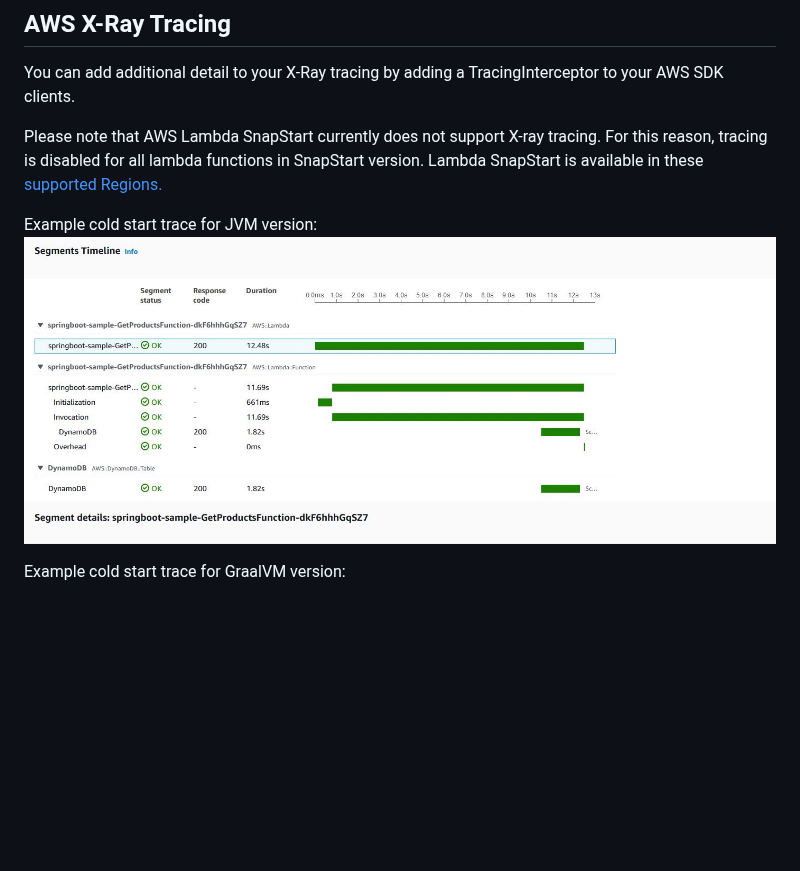
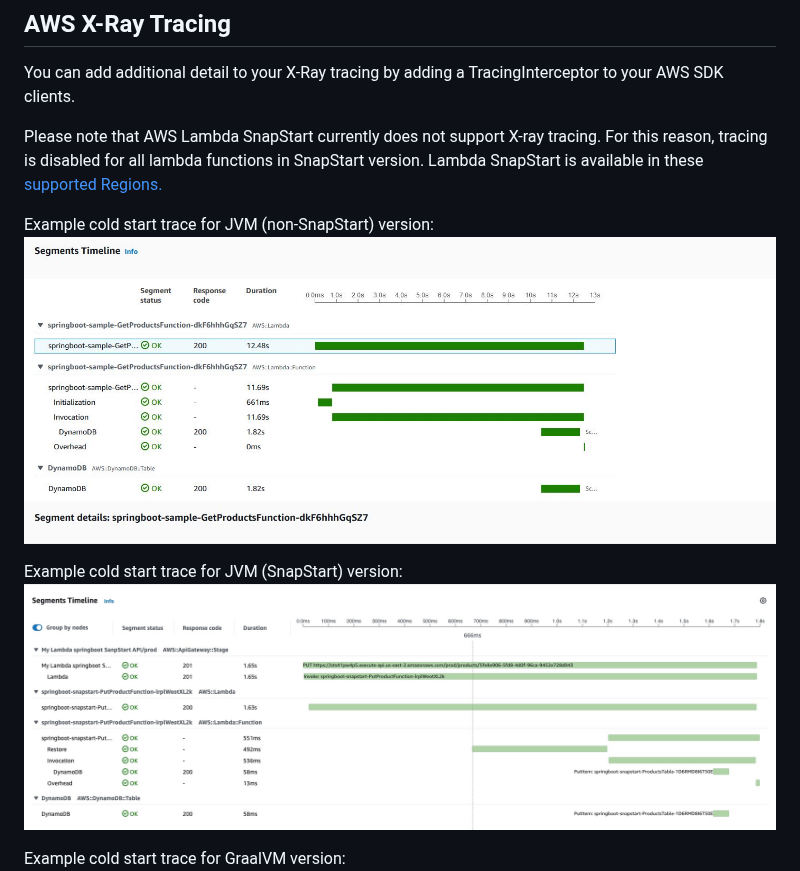
Before and after one commit to aws-samples/serverless-java-frameworks-samples, a Markdown page: springboot/README.md, the part around the change. GitHub-like rendering; pictures changed too: imgs/springboot/springboot-snapstart-cold-trace.JPG (added); blank space fills up the shorter version.

Commit message:
Activate X-Ray tracing for SnapStart

```diff
--- a/springboot/README.md
+++ b/springboot/README.md
@@ -148,8 +148,11 @@ You can add additional detail to your X-Ray tracing by adding a TracingIntercept
 Please note that AWS Lambda SnapStart currently does not support X-ray tracing. For this reason, tracing is disabled for all lambda functions in SnapStart version.
 Lambda SnapStart is available in these [supported Regions.](https://docs.aws.amazon.com/lambda/latest/dg/snapstart.html#snapstart-supported-regions)
 
-Example cold start trace for JVM version:
+Example cold start trace for JVM (non-SnapStart) version:
 ![JVM Version Cold Trace Example](../imgs/springboot/springboot-sample-cold-trace.JPG)
+
+Example cold start trace for JVM (SnapStart) version:
+![SnapStart Version Cold Trace Example](../imgs/springboot/springboot-snapstart-cold-trace.JPG)
 
 Example cold start trace for GraalVM version:
 ![GraalVM Version Cold Trace Example](../imgs/springboot/springboot-native-cold-trace.JPG)
```
Also changed, not shown: micronaut/README.md (+5 -1 lines), imgs/micronaut/micronaut-snapstart-cold-trace.JPG (added), imgs/quarkus/quarkus-snapstart-cold-trace.JPG (added), 4 other files.
